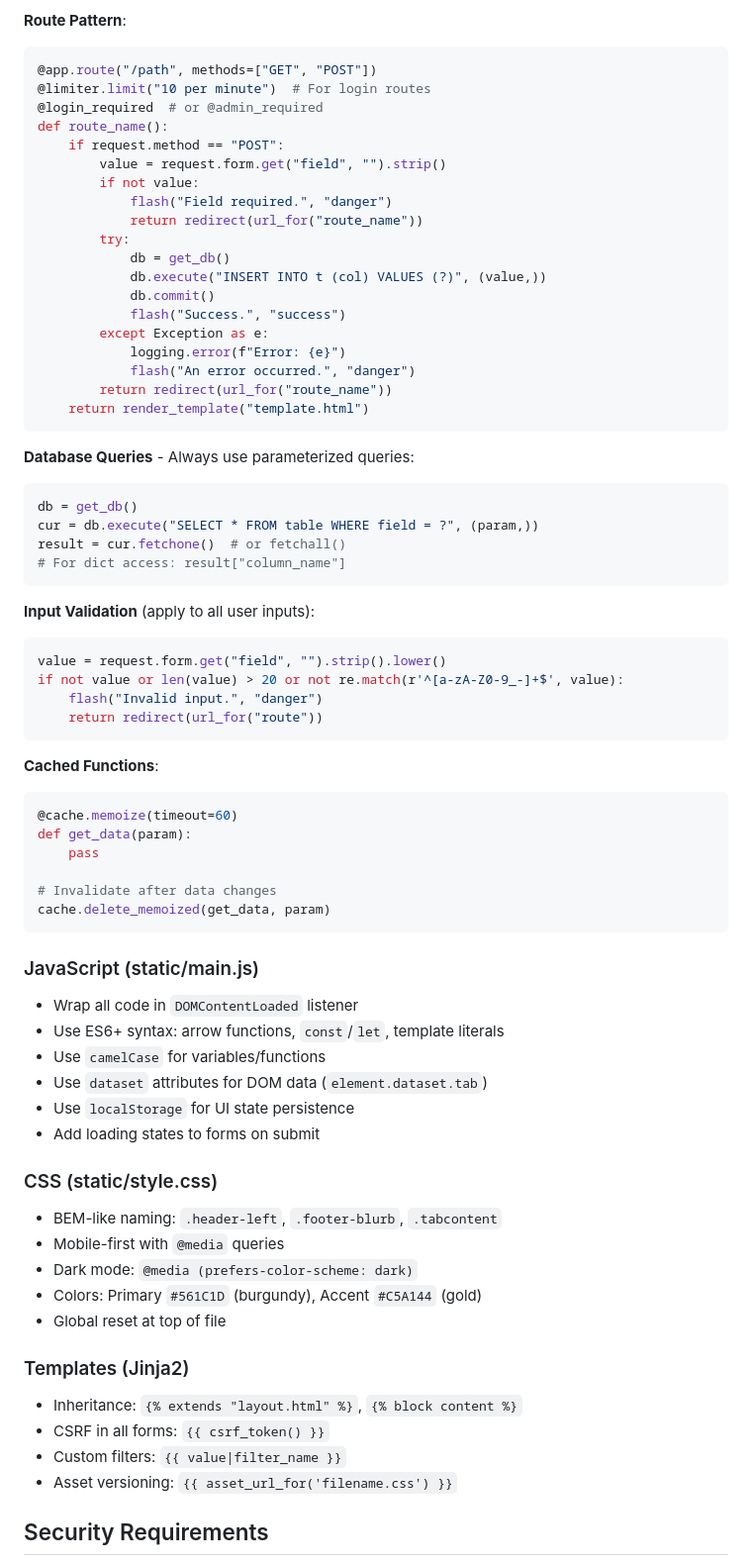
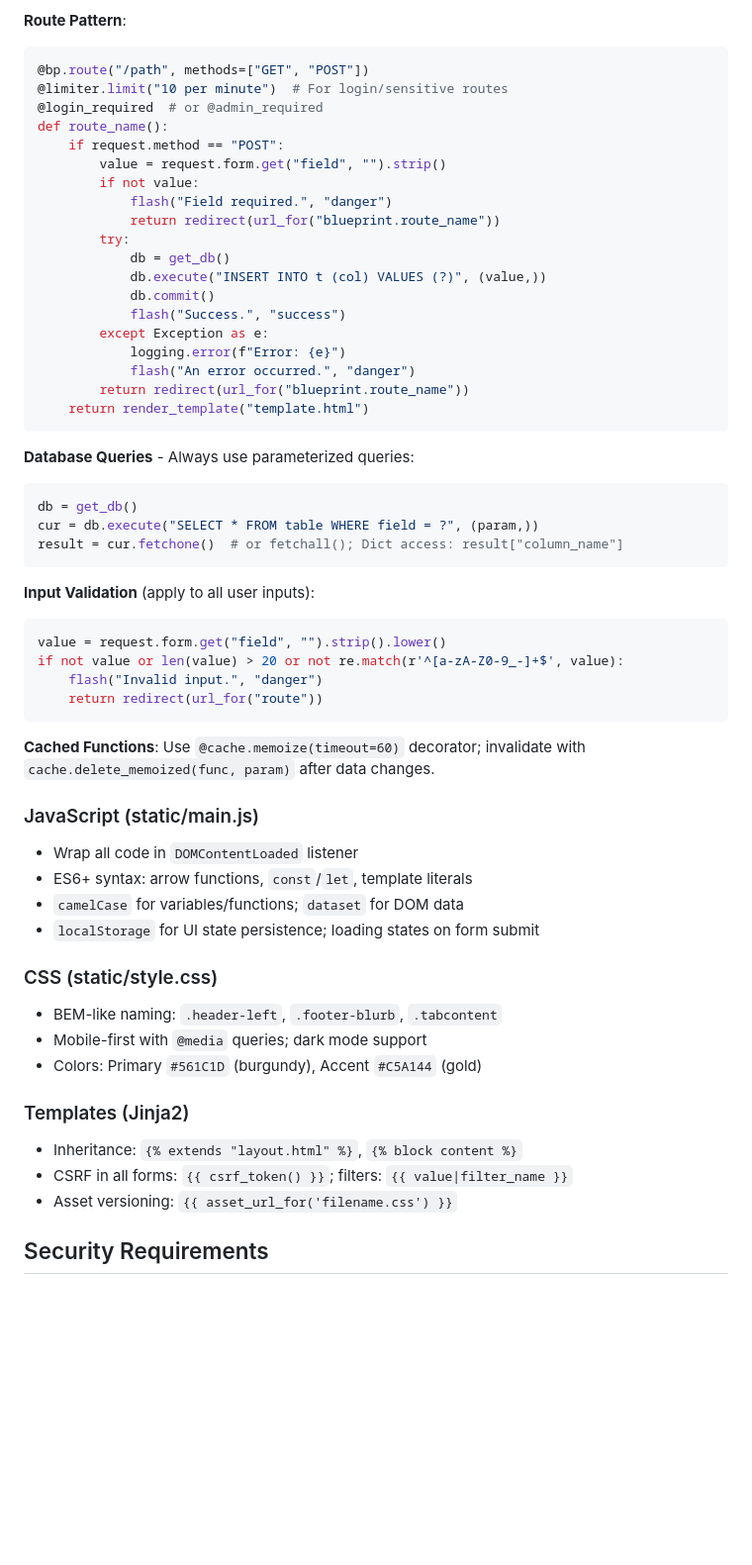
Before and after one commit to conjfrnk/charter-meals, a Markdown page: AGENTS.md, the part around one of its changes. Shown at 99% size. Rendered like a GitHub page; blank space fills up the shorter version.

````diff
--- a/AGENTS.md
+++ b/AGENTS.md
@@ -61,15 +51,15 @@ The codebase is organized into modular components:
 
 **Route Pattern**:
 ```python
-@app.route("/path", methods=["GET", "POST"])
-@limiter.limit("10 per minute")  # For login routes
+@bp.route("/path", methods=["GET", "POST"])
+@limiter.limit("10 per minute")  # For login/sensitive routes
 @login_required  # or @admin_required
 def route_name():
     if request.method == "POST":
         value = request.form.get("field", "").strip()
         if not value:
             flash("Field required.", "danger")
-            return redirect(url_for("route_name"))
+            return redirect(url_for("blueprint.route_name"))
         try:
             db = get_db()
             db.execute("INSERT INTO t (col) VALUES (?)", (value,))
@@ -78,7 +68,7 @@ def route_name():
         except Exception as e:
             logging.error(f"Error: {e}")
             flash("An error occurred.", "danger")
-        return redirect(url_for("route_name"))
+        return redirect(url_for("blueprint.route_name"))
     return render_template("template.html")
 ```
 
@@ -86,8 +76,7 @@ def route_name():
 ```python
 db = get_db()
 cur = db.execute("SELECT * FROM table WHERE field = ?", (param,))
-result = cur.fetchone()  # or fetchall()
-# For dict access: result["column_name"]
+result = cur.fetchone()  # or fetchall(); Dict access: result["column_name"]
 ```
 
 **Input Validation** (apply to all user inputs):
@@ -98,38 +87,25 @@ if not value or len(value) > 20 or not re.match(r'^[a-zA-Z0-9_-]+$', value):
     return redirect(url_for("route"))
 ```
 
-**Cached Functions**:
-```python
-@cache.memoize(timeout=60)
-def get_data(param):
-    pass
-
-# Invalidate after data changes
-cache.delete_memoized(get_data, param)
-```
+**Cached Functions**: Use `@cache.memoize(timeout=60)` decorator; invalidate with `cache.delete_memoized(func, param)` after data changes.
 
 ### JavaScript (static/main.js)
 
 - Wrap all code in `DOMContentLoaded` listener
-- Use ES6+ syntax: arrow functions, `const`/`let`, template literals
-- Use `camelCase` for variables/functions
-- Use `dataset` attributes for DOM data (`element.dataset.tab`)
-- Use `localStorage` for UI state persistence
-- Add loading states to forms on submit
+- ES6+ syntax: arrow functions, `const`/`let`, template literals
+- `camelCase` for variables/functions; `dataset` for DOM data
+- `localStorage` for UI state persistence; loading states on form submit
 
 ### CSS (static/style.css)
 
 - BEM-like naming: `.header-left`, `.footer-blurb`, `.tabcontent`
-- Mobile-first with `@media` queries
-- Dark mode: `@media (prefers-color-scheme: dark)`
+- Mobile-first with `@media` queries; dark mode support
 - Colors: Primary `#561C1D` (burgundy), Accent `#C5A144` (gold)
-- Global reset at top of file
 
 ### Templates (Jinja2)
 
 - Inheritance: `{% extends "layout.html" %}`, `{% block content %}`
-- CSRF in all forms: `{{ csrf_token() }}`
-- Custom filters: `{{ value|filter_name }}`
+- CSRF in all forms: `{{ csrf_token() }}`; filters: `{{ value|filter_name }}`
 - Asset versioning: `{{ asset_url_for('filename.css') }}`
 
 ## Security Requirements
````
Also changed, not shown: other parts of AGENTS.md (+21 -55 lines).
